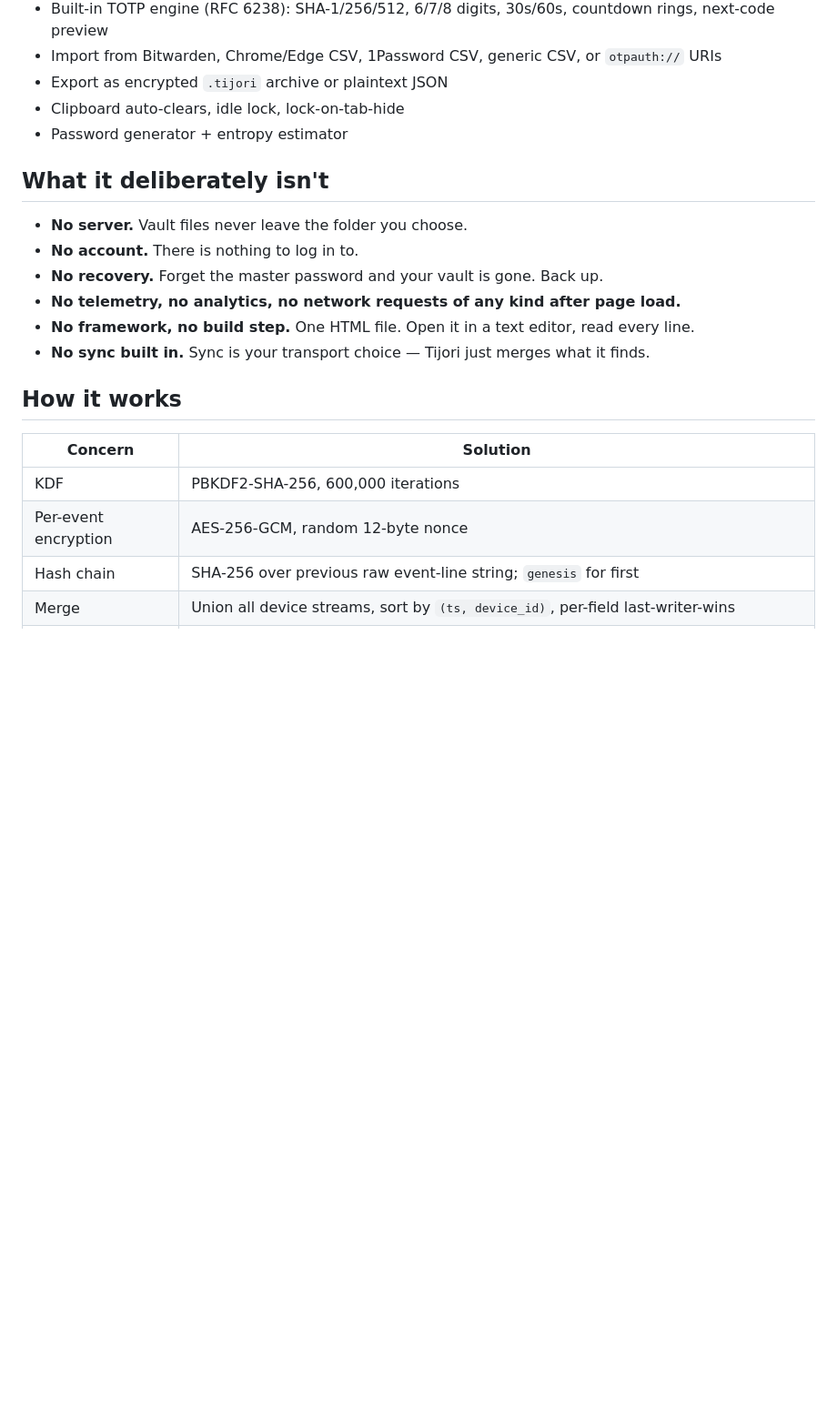
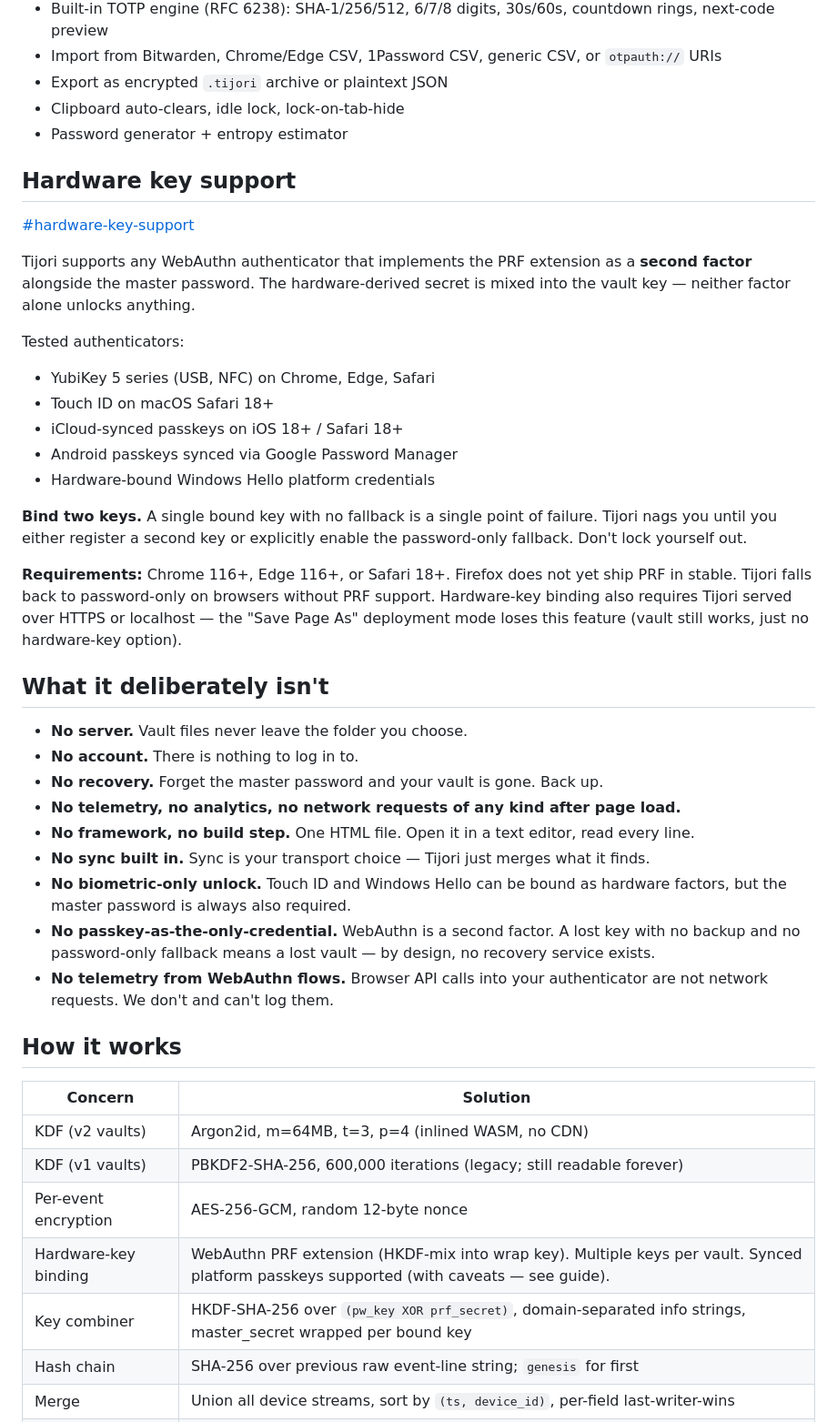
Before and after one commit to NakliTechie/Tijori, a Markdown page: README.md, the part around one of its changes. Shown at 91% size. Rendered like a GitHub page; blank space fills up the shorter version.

Commit message:
v1.1: README — hardware-key support section, Argon2id KDF rows, verification section, updated tagline and 'isn't' list

```diff
--- a/README.md
+++ b/README.md
@@ -26,6 +29,24 @@ Your vault is a folder. Move the folder and your vault moves with it.
 - Clipboard auto-clears, idle lock, lock-on-tab-hide
 - Password generator + entropy estimator
 
+## Hardware key support
+
+[#hardware-key-support](#hardware-key-support)
+
+Tijori supports any WebAuthn authenticator that implements the PRF extension as a **second factor** alongside the master password. The hardware-derived secret is mixed into the vault key — neither factor alone unlocks anything.
+
+Tested authenticators:
+
+- YubiKey 5 series (USB, NFC) on Chrome, Edge, Safari
+- Touch ID on macOS Safari 18+
+- iCloud-synced passkeys on iOS 18+ / Safari 18+
+- Android passkeys synced via Google Password Manager
+- Hardware-bound Windows Hello platform credentials
+
+**Bind two keys.** A single bound key with no fallback is a single point of failure. Tijori nags you until you either register a second key or explicitly enable the password-only fallback. Don't lock yourself out.
+
+**Requirements:** Chrome 116+, Edge 116+, or Safari 18+. Firefox does not yet ship PRF in stable. Tijori falls back to password-only on browsers without PRF support. Hardware-key binding also requires Tijori served over HTTPS or localhost — the "Save Page As" deployment mode loses this feature (vault still works, just no hardware-key option).
+
 ## What it deliberately isn't
 
 - **No server.** Vault files never leave the folder you choose.
@@ -34,13 +55,19 @@ Your vault is a folder. Move the folder and your vault moves with it.
 - **No telemetry, no analytics, no network requests of any kind after page load.**
 - **No framework, no build step.** One HTML file. Open it in a text editor, read every line.
 - **No sync built in.** Sync is your transport choice — Tijori just merges what it finds.
+- **No biometric-only unlock.** Touch ID and Windows Hello can be bound as hardware factors, but the master password is always also required.
+- **No passkey-as-the-only-credential.** WebAuthn is a second factor. A lost key with no backup and no password-only fallback means a lost vault — by design, no recovery service exists.
+- **No telemetry from WebAuthn flows.** Browser API calls into your authenticator are not network requests. We don't and can't log them.
 
 ## How it works
 
 | Concern | Solution |
 |---|---|
-| KDF | PBKDF2-SHA-256, 600,000 iterations |
+| KDF (v2 vaults) | Argon2id, m=64MB, t=3, p=4 (inlined WASM, no CDN) |
+| KDF (v1 vaults) | PBKDF2-SHA-256, 600,000 iterations (legacy; still readable forever) |
 | Per-event encryption | AES-256-GCM, random 12-byte nonce |
+| Hardware-key binding | WebAuthn PRF extension (HKDF-mix into wrap key). Multiple keys per vault. Synced platform passkeys supported (with caveats — see guide). |
+| Key combiner | HKDF-SHA-256 over `(pw_key XOR prf_secret)`, domain-separated info strings, master_secret wrapped per bound key |
 | Hash chain | SHA-256 over previous raw event-line string; `genesis` for first |
 | Merge | Union all device streams, sort by `(ts, device_id)`, per-field last-writer-wins |
 | TOTP | RFC 6238 — WebCrypto `HMAC-SHA-{1,256,512}`, base32 inline (~25 lines) |
```
Also changed, not shown: other parts of README.md (+23 -0 lines).
